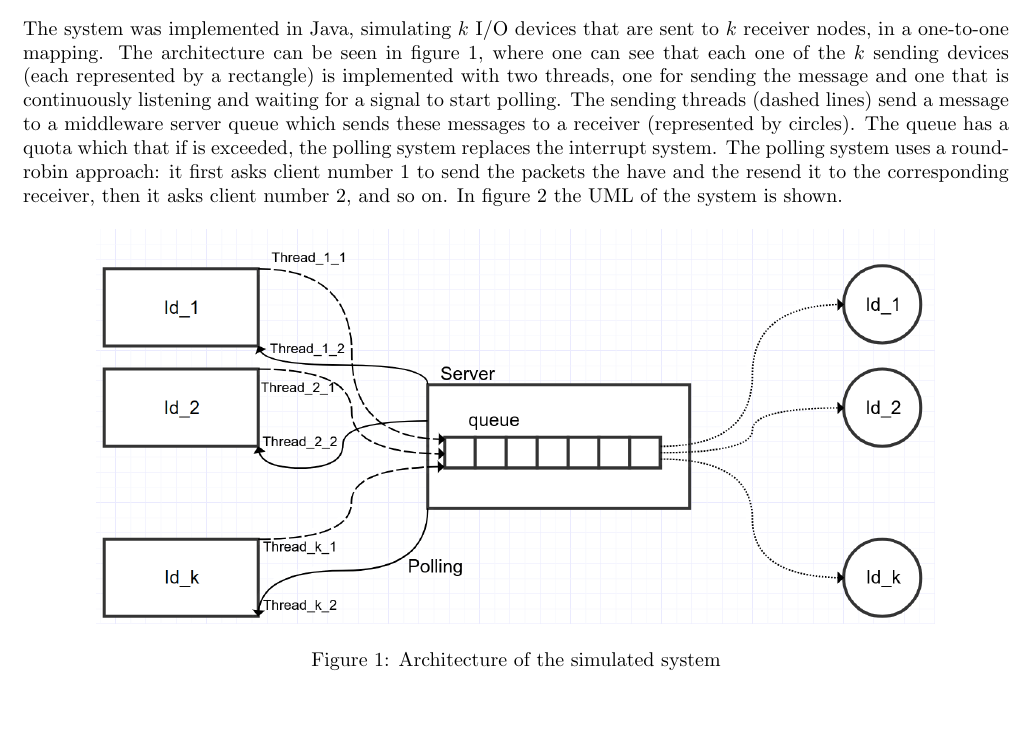
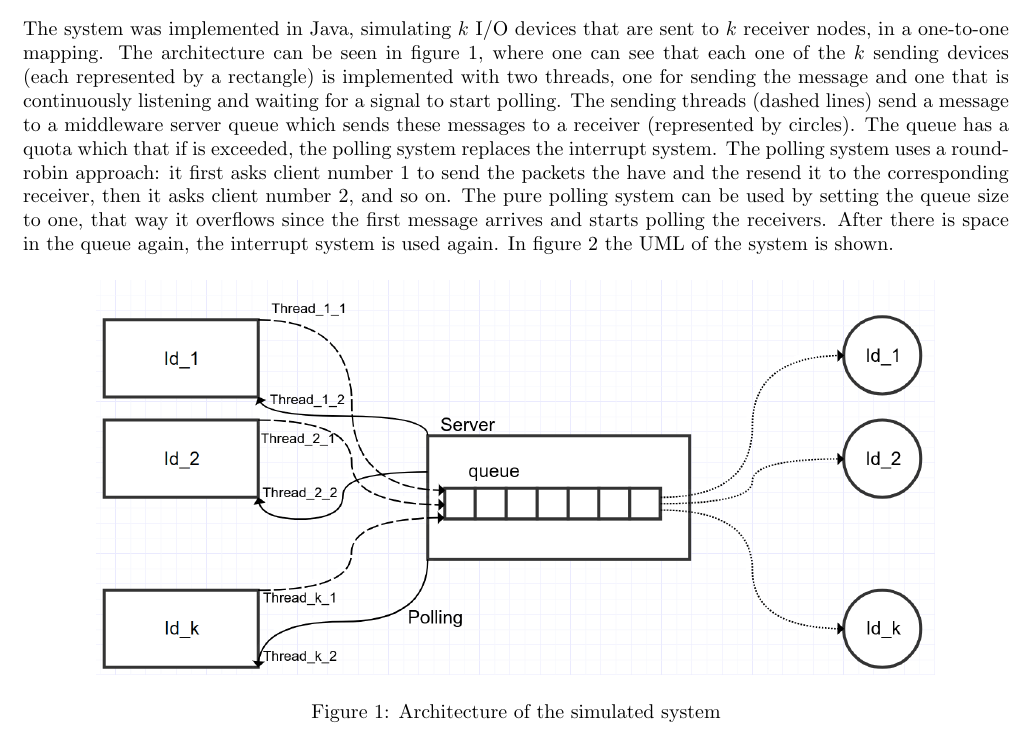
Before and after one commit to luhernan/ProyectoSOA, a LaTeX paper (tex/proyecto_becerra_hernandez.tex): part of page 2 of 3, cut so that both start at the same text, the shorter picture padded with empty space. Compiled offline with pdfLaTeX.

Commit message:
Use float package for images. Also now we clarify about the interrupt system being used again.

```diff
--- a/tex/proyecto_becerra_hernandez.tex
+++ b/tex/proyecto_becerra_hernandez.tex
@@ -6,6 +6,7 @@
 \usepackage{graphicx}
 \usepackage[pass]{geometry}
 \usepackage[backend=bibtex]{biblatex}
+\usepackage{float}
 \usepackage{amsfonts}
 
 \addbibresource{bibliography.bib} %Imports bibliography file
@@ -63,11 +64,11 @@ The final issue that they tested was that with the modifications they made, pack
 
 \subsection{Architecture}
 
-The system was implemented in Java, simulating $k$ I/O devices that are sent to $k$ receiver nodes, in a one-to-one mapping. The architecture can be seen in figure \ref{fig:arch_diagram}, where one can see that each one of the $k$ sending devices (each represented by a rectangle) is implemented with two threads, one for sending the message and one that is continuously listening and waiting for a signal to start polling. The sending threads (dashed lines) send a message to a middleware server queue which sends these messages to a receiver (represented by circles). The queue has a quota which that if is exceeded, the polling system replaces the interrupt system. The polling system uses a round-robin approach: it first asks client number 1 to send the packets the have and the resend it to the corresponding receiver, then it asks client number 2, and so on. In figure \ref{fig:uml_diagram} the UML of the system is shown.
+The system was implemented in Java, simulating $k$ I/O devices that are sent to $k$ receiver nodes, in a one-to-one mapping. The architecture can be seen in figure \ref{fig:arch_diagram}, where one can see that each one of the $k$ sending devices (each represented by a rectangle) is implemented with two threads, one for sending the message and one that is continuously listening and waiting for a signal to start polling. The sending threads (dashed lines) send a message to a middleware server queue which sends these messages to a receiver (represented by circles). The queue has a quota which that if is exceeded, the polling system replaces the interrupt system. The polling system uses a round-robin approach: it first asks client number 1 to send the packets the have and the resend it to the corresponding receiver, then it asks client number 2, and so on. The pure polling system can be used by setting the queue size to one, that way it overflows since the first message arrives and starts polling the receivers. After there is space in the queue again, the interrupt system is used again. In figure \ref{fig:uml_diagram} the UML of the system is shown.
 
 
 
-\begin{figure}[h]
+\begin{figure}[H]
     \centering
     \includegraphics[width=0.85\textwidth]{diagram.png}
     \caption{Architecture of the simulated system}
```
Also changed, not shown: tex/proyecto_becerra_hernandez.tex (2 more changed lines).
